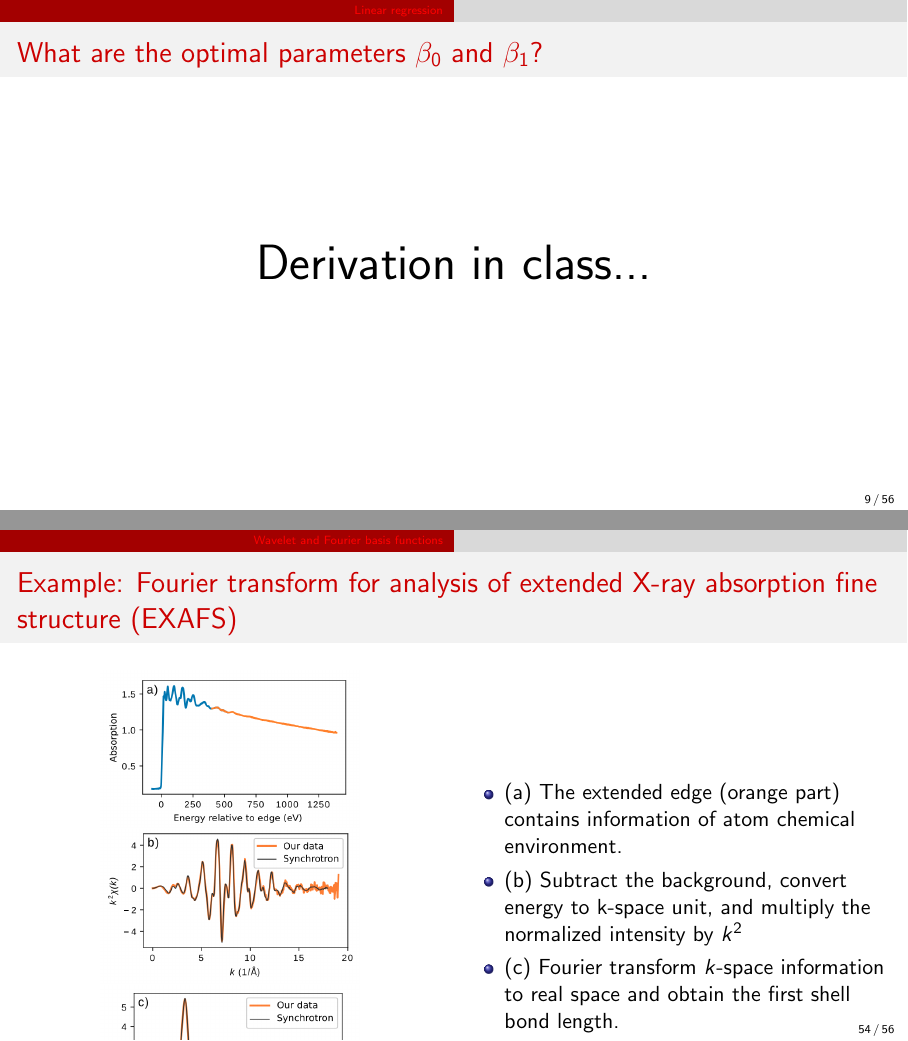
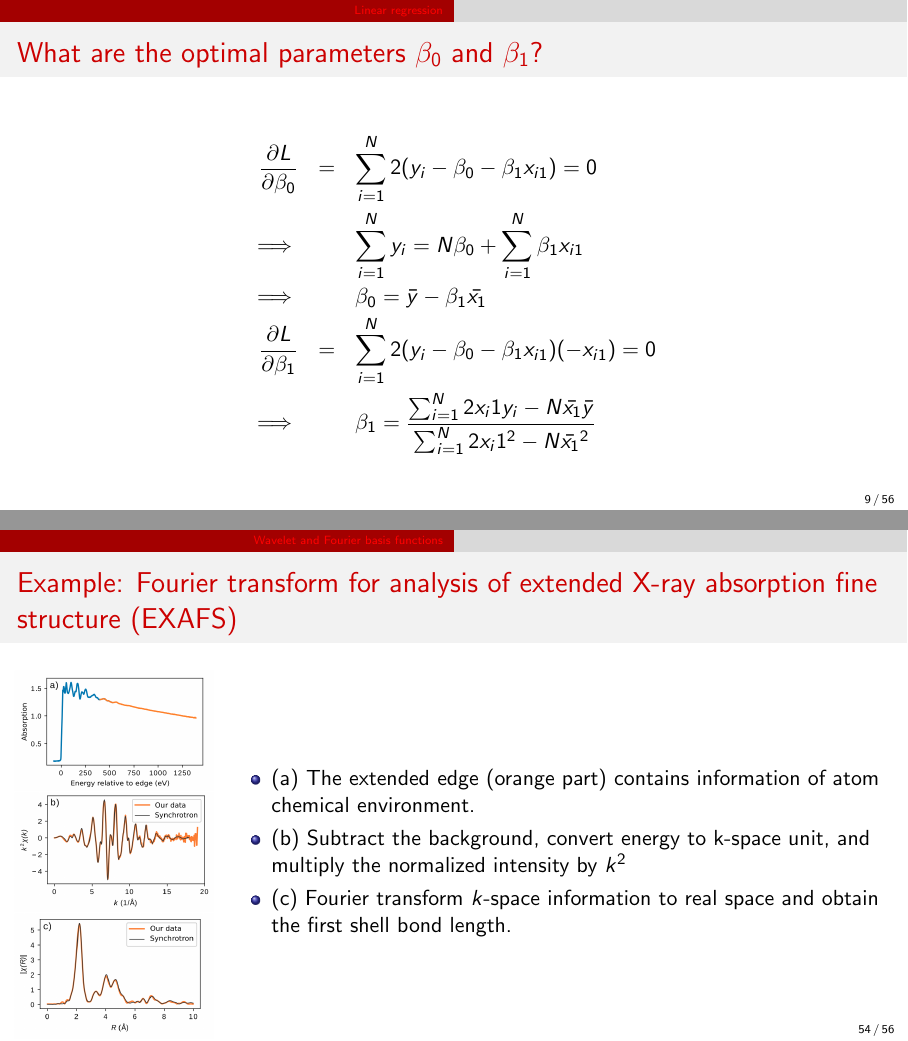
Before and after one commit to materialsvirtuallab/nano281, LaTeX slides (lectures/slides_tex/03-Linear_Methods.tex): pages 9 and 54 of 56, joined at a grey line. Compiled offline with pdfLaTeX.

Commit message:
Update Linear methods slides.

```diff
--- a/lectures/slides_tex/03-Linear_Methods.tex
+++ b/lectures/slides_tex/03-Linear_Methods.tex
@@ -111,7 +111,13 @@
     \end{frame}
 
     \begin{frame}{What are the optimal parameters $\beta_0$ and $\beta_1$?}
-       \Huge{\centerline{Derivation in class...}}
+    \begin{eqnarray*}
+        \frac{\partial L}{\partial\beta_0} & = & \sum_{i=1}^N 2 (y_i - \beta_0 - \beta_1 x_{i1}) = 0\\
+        \implies & & \sum_{i=1}^N y_i = N \beta_0 + \sum_{i=1}^N \beta_1 x_{i1} \\
+        \implies & & \beta_0 = \bar{y} - \beta_1 \bar{x_{1}} \\
+        \frac{\partial L}{\partial\beta_1} & = & \sum_{i=1}^N 2 (y_i - \beta_0 - \beta_1 x_{i1}) (-x_{i1}) = 0\\
+        \implies & & \beta_1 = \frac{\sum_{i=1}^N 2 x_i1 y_i - N \bar{x_1}\bar{y}}{\sum_{i=1}^N 2 x_i1^2 - N \bar{x_1}^2}\\
+    \end{eqnarray*}
     \end{frame}
 
     \begin{frame}{Reformulating the general multiple linear regression as a vector equation…}
@@ -841,14 +843,14 @@ ys = cs(xs)
 \begin{frame}{Example: Fourier transform for analysis of extended X-ray absorption fine structure (EXAFS)}
 
     \begin{columns}
-    \column{0.5\textwidth}
+    \column{0.23\textwidth}
     \begin{figure}
         \centering
-    \includegraphics[width=0.6\textwidth]{figures/EXAFS-1.png}
-    \includegraphics[width=0.6\textwidth]{figures/EXAFS-2.png}
-    \includegraphics[width=0.6\textwidth]{figures/EXAFS-3.png}
+    \includegraphics[width=\textwidth]{figures/EXAFS-1.png}
+    \includegraphics[width=\textwidth]{figures/EXAFS-2.png}
+    \includegraphics[width=\textwidth]{figures/EXAFS-3.png}
     \end{figure}
-    \column{0.5\textwidth}
+    \column{0.77\textwidth}
     \begin{itemize}
         \item (a) The extended edge (orange part) contains information of atom chemical environment.
         \item (b) Subtract the background, convert energy to k-space unit, and multiply the normalized intensity by $k^2$
```
Also changed, not shown: lectures/slides/03-Linear_Methods.pdf, lectures/slides_tex/03-Linear_Methods.tex (34 more changed lines).
